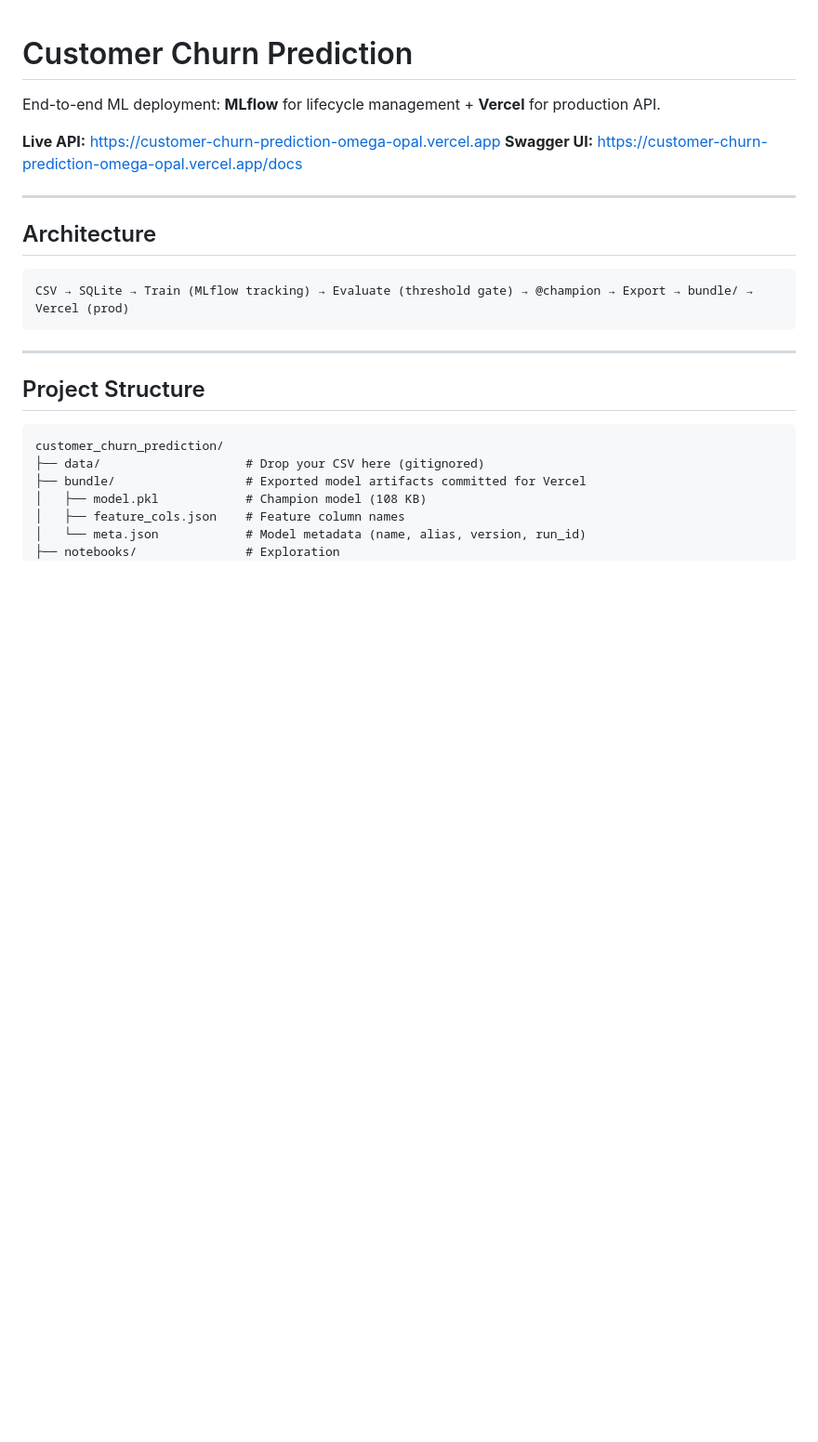
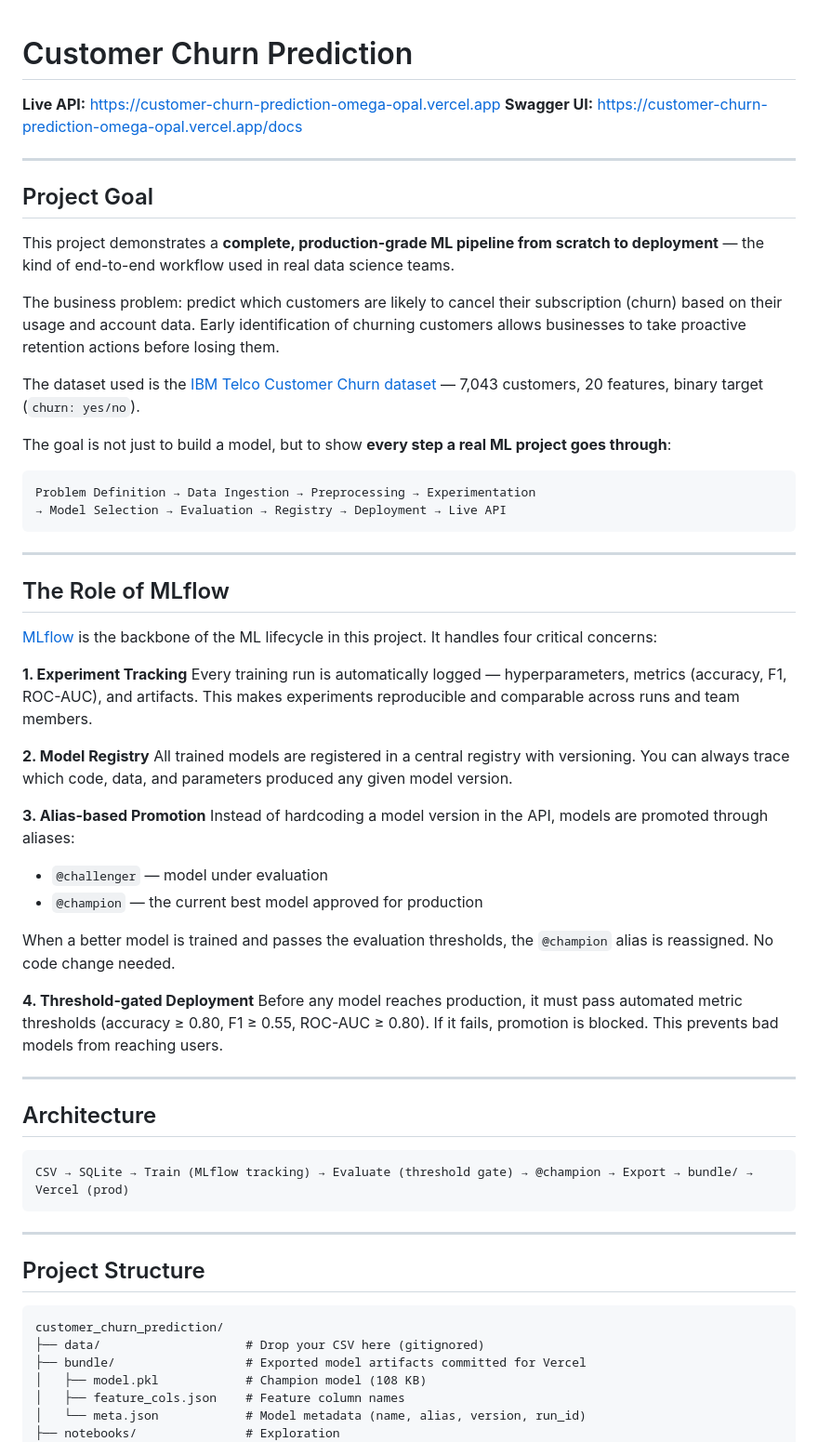
Before and after one commit to soheil2017/ML_deployment, a Markdown page: customer_churn_prediction/README.md, the part around the change. Shown at 93% size. Rendered like a GitHub page; blank space fills up the shorter version.

Commit message:
Add project goal and MLflow role explanation to README

````diff
--- a/customer_churn_prediction/README.md
+++ b/customer_churn_prediction/README.md
@@ -1,9 +1,46 @@
 # Customer Churn Prediction
-
-End-to-end ML deployment: **MLflow** for lifecycle management + **Vercel** for production API.
 
 **Live API:** https://customer-churn-prediction-omega-opal.vercel.app
 **Swagger UI:** https://customer-churn-prediction-omega-opal.vercel.app/docs
+
+---
+
+## Project Goal
+
+This project demonstrates a **complete, production-grade ML pipeline from scratch to deployment** — the kind of end-to-end workflow used in real data science teams.
+
+The business problem: predict which customers are likely to cancel their subscription (churn) based on their usage and account data. Early identification of churning customers allows businesses to take proactive retention actions before losing them.
+
+The dataset used is the [IBM Telco Customer Churn dataset](https://www.kaggle.com/datasets/blastchar/telco-customer-churn) — 7,043 customers, 20 features, binary target (`churn: yes/no`).
+
+The goal is not just to build a model, but to show **every step a real ML project goes through**:
+
+```
+Problem Definition → Data Ingestion → Preprocessing → Experimentation
+→ Model Selection → Evaluation → Registry → Deployment → Live API
+```
+
+---
+
+## The Role of MLflow
+
+[MLflow](https://mlflow.org) is the backbone of the ML lifecycle in this project. It handles four critical concerns:
+
+**1. Experiment Tracking**
+Every training run is automatically logged — hyperparameters, metrics (accuracy, F1, ROC-AUC), and artifacts. This makes experiments reproducible and comparable across runs and team members.
+
+**2. Model Registry**
+All trained models are registered in a central registry with versioning. You can always trace which code, data, and parameters produced any given model version.
+
+**3. Alias-based Promotion**
+Instead of hardcoding a model version in the API, models are promoted through aliases:
+- `@challenger` — model under evaluation
+- `@champion` — the current best model approved for production
+
+When a better model is trained and passes the evaluation thresholds, the `@champion` alias is reassigned. No code change needed.
+
+**4. Threshold-gated Deployment**
+Before any model reaches production, it must pass automated metric thresholds (accuracy ≥ 0.80, F1 ≥ 0.55, ROC-AUC ≥ 0.80). If it fails, promotion is blocked. This prevents bad models from reaching users.
 
 ---
 
````
